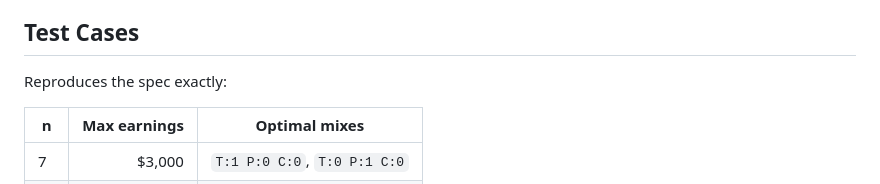
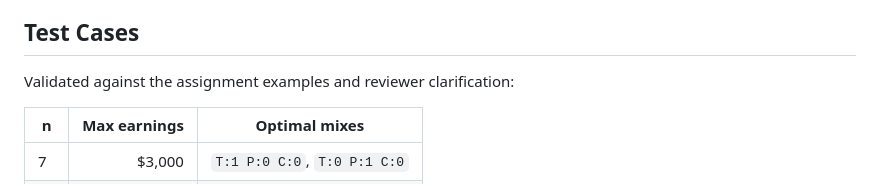
Before and after one commit to shivani2001-art/quint-max-profit, a Markdown page: readme.md, the part around the change. Rendered like a GitHub page.

Commit message:
Clarify max profit validated cases

```diff
--- a/readme.md
+++ b/readme.md
@@ -78,7 +78,7 @@ At tens-to-low-hundreds time units, bounded enumeration is the clearest code tha
 
 ## Test Cases
 
-Reproduces the spec exactly:
+Validated against the assignment examples and reviewer clarification:
 
 | n | Max earnings | Optimal mixes |
 |---|-------------:|---------------|
```
